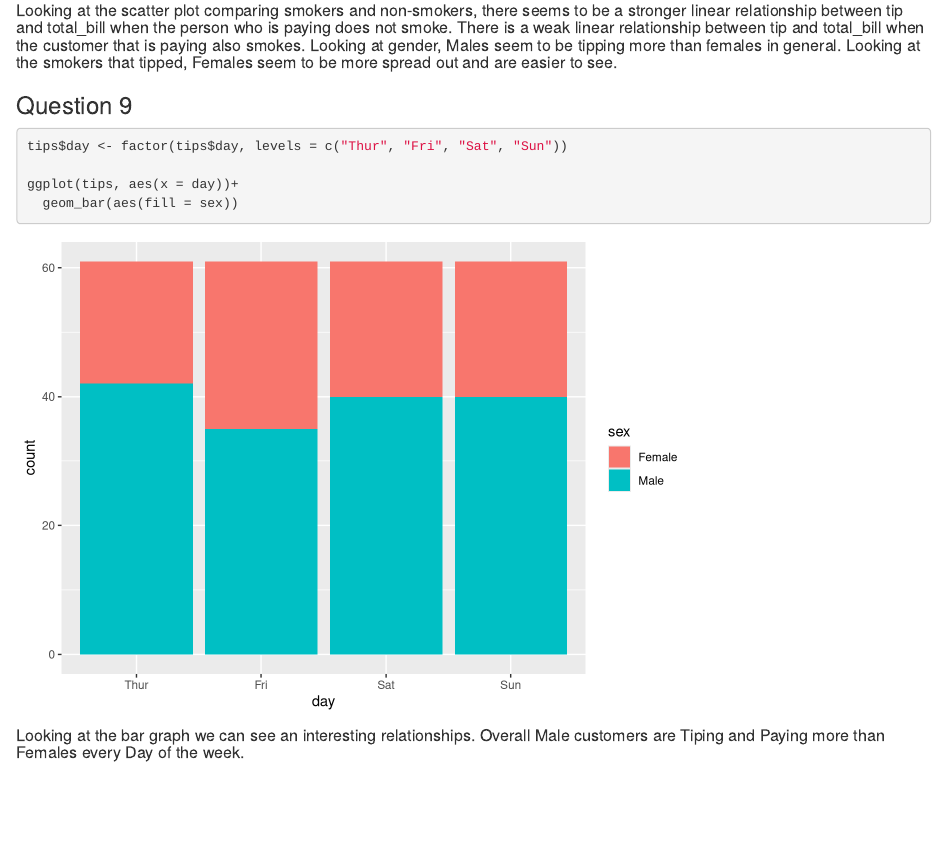
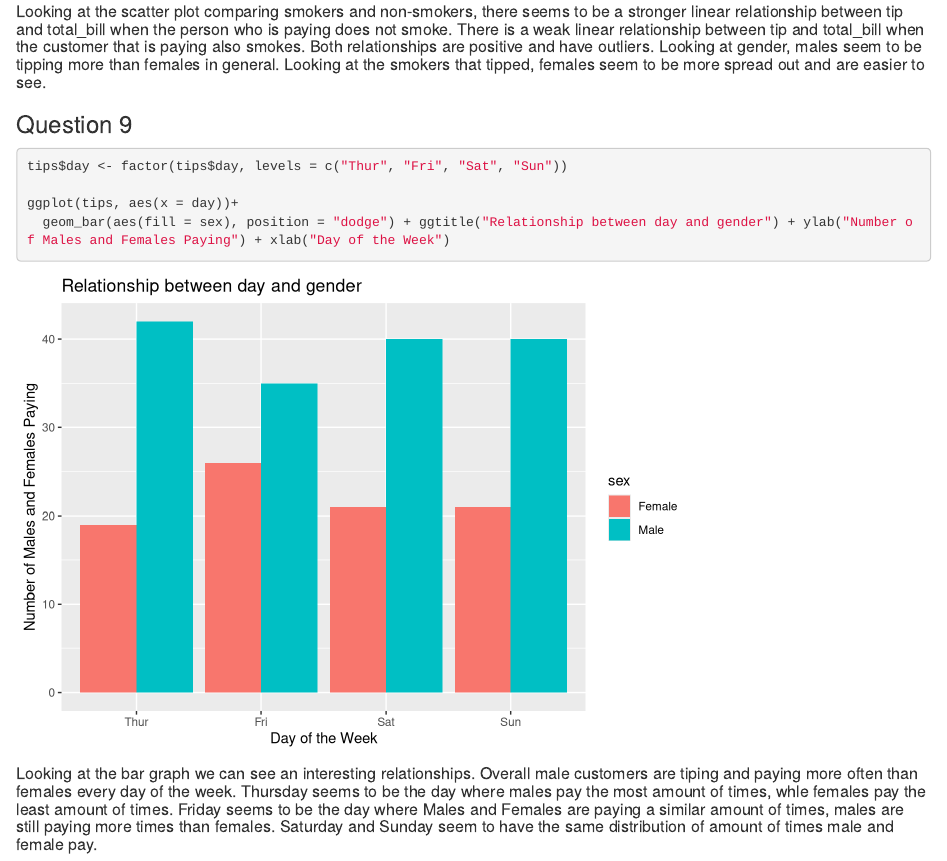
Before and after one commit to xazip/ds202_hw3, an R Markdown document (hw3.Rmd): the page in a window 1100 px wide, from 6030 px down before the commit and from 6040 px down after it, so that both start at the same text. Rendered offline with R 4.5, knitr and Pandoc, with nearby package versions.

Commit message:
Second Push

````diff
--- a/hw3.Rmd
+++ b/hw3.Rmd
@@ -98,14 +113,22 @@ ggplot(tips, aes(x = tip, total_bill, color = sex))+
   facet_wrap(~smoker)
 
 ```
-##### Looking at the scatter plot comparing smokers and non-smokers, there seems to be a stronger linear relationship between tip and total_bill when the person who is paying does not smoke.  There is a weak linear relationship between tip and total_bill when the customer that is paying also smokes.  Looking at gender, Males seem to be tipping more than females in general.  Looking at the smokers that tipped, Females seem to be more spread out and are easier to see.
+
+
+
+##### Looking at the scatter plot comparing smokers and non-smokers, there seems to be a stronger linear relationship between tip and total_bill when the person who is paying does not smoke.  There is a weak linear relationship between tip and total_bill when the customer that is paying also smokes. Both relationships are positive and have outliers. Looking at gender, males seem to be tipping more than females in general.  Looking at the smokers that tipped, females seem to be more spread out and are easier to see.
+
+
 
 ### Question 9
 ```{R}
 tips$day <- factor(tips$day, levels = c("Thur", "Fri", "Sat", "Sun"))
 
 ggplot(tips, aes(x = day))+
-  geom_bar(aes(fill = sex))
+  geom_bar(aes(fill = sex), position = "dodge") + ggtitle("Relationship between day and gender") + ylab("Number of Males and Females Paying") + xlab("Day of the Week")
 
 ```
-##### Looking at the bar graph we can see an interesting relationships.  Overall Male customers are Tiping and Paying more than Females every Day of the week.
+
+
+
+##### Looking at the bar graph we can see an interesting relationships.  Overall male customers are tiping and paying more often than females every day of the week.  Thursday seems to be the day where males pay the most amount of times, whle females pay the least amount of times.  Friday seems to be the day where Males and Females are paying a similar amount of times, males are still paying more times than females.  Saturday and Sunday seem to have the same distribution of amount of times male and female pay.
````
Also changed, not shown: hw3.Rmd (21 more changed lines).
